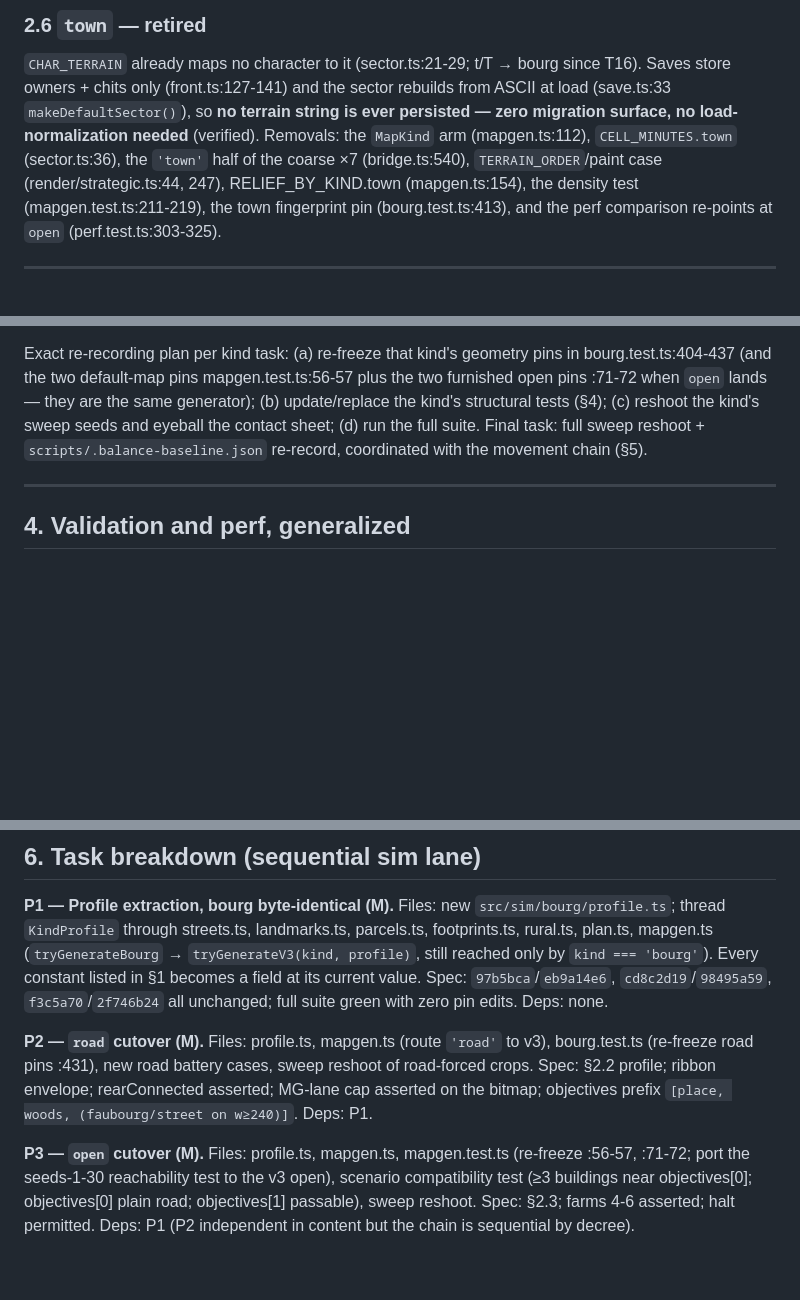
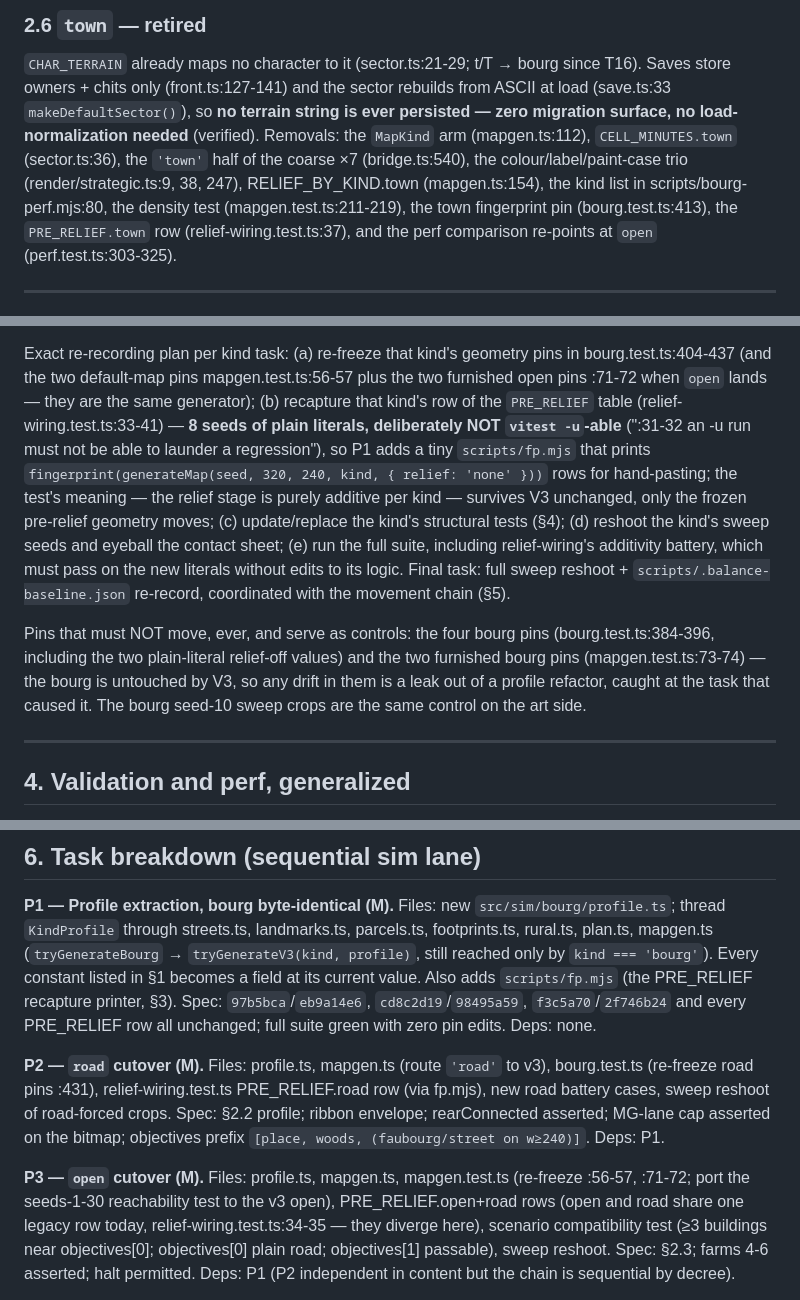
Before and after one commit to FlaccidNoise/top-down-military-rts, a Markdown page: docs/plans/2026-07-27-mapgen-v3-design.md, 3 parts joined by grey strips. Rendered like a GitHub page; blank space fills up the shorter version.

Commit message:
Plans: mapgen-v3 design corrections — PRE_RELIEF recapture via fp.mjs, exact town-removal sites, bourg control pins

```diff
--- a/docs/plans/2026-07-27-mapgen-v3-design.md
+++ b/docs/plans/2026-07-27-mapgen-v3-design.md
@@ -179,10 +180,12 @@ T16). Saves store owners + chits only (front.ts:127-141) and the sector rebuilds
 from ASCII at load (save.ts:33 `makeDefaultSector()`), so **no terrain string is
 ever persisted — zero migration surface, no load-normalization needed** (verified).
 Removals: the `MapKind` arm (mapgen.ts:112), `CELL_MINUTES.town` (sector.ts:36),
-the `'town'` half of the coarse ×7 (bridge.ts:540), `TERRAIN_ORDER`/paint case
-(render/strategic.ts:44, 247), RELIEF_BY_KIND.town (mapgen.ts:154), the density
-test (mapgen.test.ts:211-219), the town fingerprint pin (bourg.test.ts:413), and
-the perf comparison re-points at `open` (perf.test.ts:303-325).
+the `'town'` half of the coarse ×7 (bridge.ts:540), the colour/label/paint-case
+trio (render/strategic.ts:9, 38, 247), RELIEF_BY_KIND.town (mapgen.ts:154), the
+kind list in scripts/bourg-perf.mjs:80, the density test (mapgen.test.ts:211-219),
+the town fingerprint pin (bourg.test.ts:413), the `PRE_RELIEF.town` row
+(relief-wiring.test.ts:37), and the perf comparison re-points at `open`
+(perf.test.ts:303-325).
 
 ---
 
@@ -215,10 +218,24 @@ task. Argument:
 Exact re-recording plan per kind task: (a) re-freeze that kind's geometry pins in
 bourg.test.ts:404-437 (and the two default-map pins mapgen.test.ts:56-57 plus the
 two furnished open pins :71-72 when `open` lands — they are the same generator);
-(b) update/replace the kind's structural tests (§4); (c) reshoot the kind's sweep
-seeds and eyeball the contact sheet; (d) run the full suite. Final task: full sweep
-reshoot + `scripts/.balance-baseline.json` re-record, coordinated with the movement
-chain (§5).
+(b) recapture that kind's row of the `PRE_RELIEF` table
+(relief-wiring.test.ts:33-41) — **8 seeds of plain literals, deliberately NOT
+`vitest -u`-able** (":31-32 an -u run must not be able to launder a regression"),
+so P1 adds a tiny `scripts/fp.mjs` that prints `fingerprint(generateMap(seed, 320,
+240, kind, { relief: 'none' }))` rows for hand-pasting; the test's meaning — the
+relief stage is purely additive per kind — survives V3 unchanged, only the frozen
+pre-relief geometry moves; (c) update/replace the kind's structural tests (§4);
+(d) reshoot the kind's sweep seeds and eyeball the contact sheet; (e) run the full
+suite, including relief-wiring's additivity battery, which must pass on the new
+literals without edits to its logic. Final task: full sweep reshoot +
+`scripts/.balance-baseline.json` re-record, coordinated with the movement chain
+(§5).
+
+Pins that must NOT move, ever, and serve as controls: the four bourg pins
+(bourg.test.ts:384-396, including the two plain-literal relief-off values) and the
+two furnished bourg pins (mapgen.test.ts:73-74) — the bourg is untouched by V3, so
+any drift in them is a leak out of a profile refactor, caught at the task that
+caused it. The bourg seed-10 sweep crops are the same control on the art side.
 
 ---
 
@@ -274,19 +291,23 @@ Files: new `src/sim/bourg/profile.ts`; thread `KindProfile` through streets.ts,
 landmarks.ts, parcels.ts, footprints.ts, rural.ts, plan.ts, mapgen.ts
 (`tryGenerateBourg` → `tryGenerateV3(kind, profile)`, still reached only by
 `kind === 'bourg'`). Every constant listed in §1 becomes a field at its current
-value. Spec: `97b5bca`/`eb9a14e6`, `cd8c2d19`/`98495a59`, `f3c5a70`/`2f746b24`
-all unchanged; full suite green with zero pin edits. Deps: none.
+value. Also adds `scripts/fp.mjs` (the PRE_RELIEF recapture printer, §3).
+Spec: `97b5bca`/`eb9a14e6`, `cd8c2d19`/`98495a59`, `f3c5a70`/`2f746b24` and every
+PRE_RELIEF row all unchanged; full suite green with zero pin edits. Deps: none.
 
 **P2 — `road` cutover (M).**
 Files: profile.ts, mapgen.ts (route `'road'` to v3), bourg.test.ts (re-freeze road
-pins :431), new road battery cases, sweep reshoot of road-forced crops.
+pins :431), relief-wiring.test.ts PRE_RELIEF.road row (via fp.mjs), new road
+battery cases, sweep reshoot of road-forced crops.
 Spec: §2.2 profile; ribbon envelope; rearConnected asserted; MG-lane cap asserted on
 the bitmap; objectives prefix `[place, woods, (faubourg/street on w≥240)]`.
 Deps: P1.
 
 **P3 — `open` cutover (M).**
 Files: profile.ts, mapgen.ts, mapgen.test.ts (re-freeze :56-57, :71-72; port the
-seeds-1-30 reachability test to the v3 open), scenario compatibility test
+seeds-1-30 reachability test to the v3 open), PRE_RELIEF.open+road rows (open and
+road share one legacy row today, relief-wiring.test.ts:34-35 — they diverge here),
+scenario compatibility test
 (≥3 buildings near objectives[0]; objectives[0] plain road; objectives[1] passable),
 sweep reshoot. Spec: §2.3; farms 4-6 asserted; halt permitted. Deps: P1 (P2
 independent in content but the chain is sequential by decree).
```
Also changed, not shown: other parts of docs/plans/2026-07-27-mapgen-v3-design.md (+2 -1 lines).
